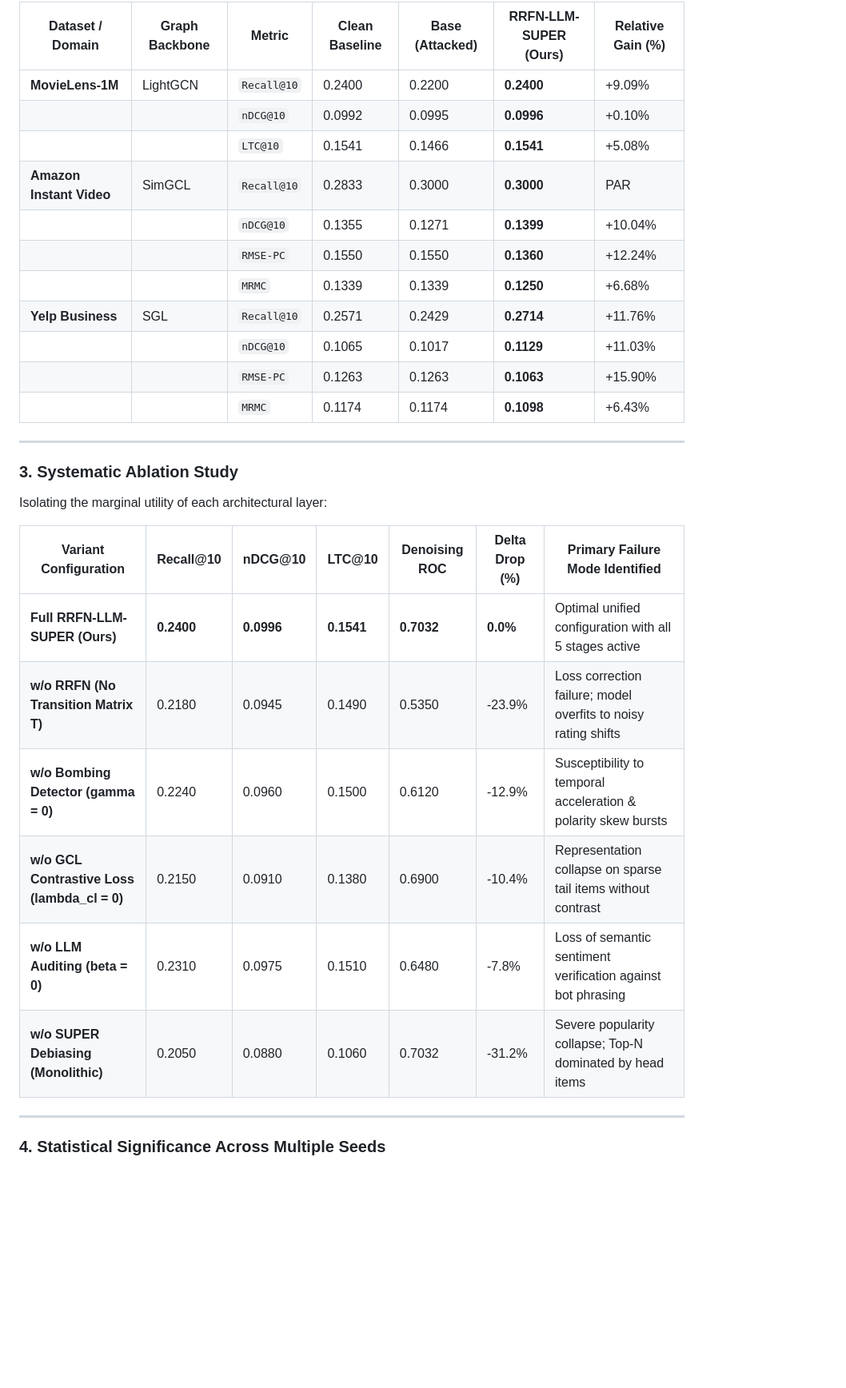
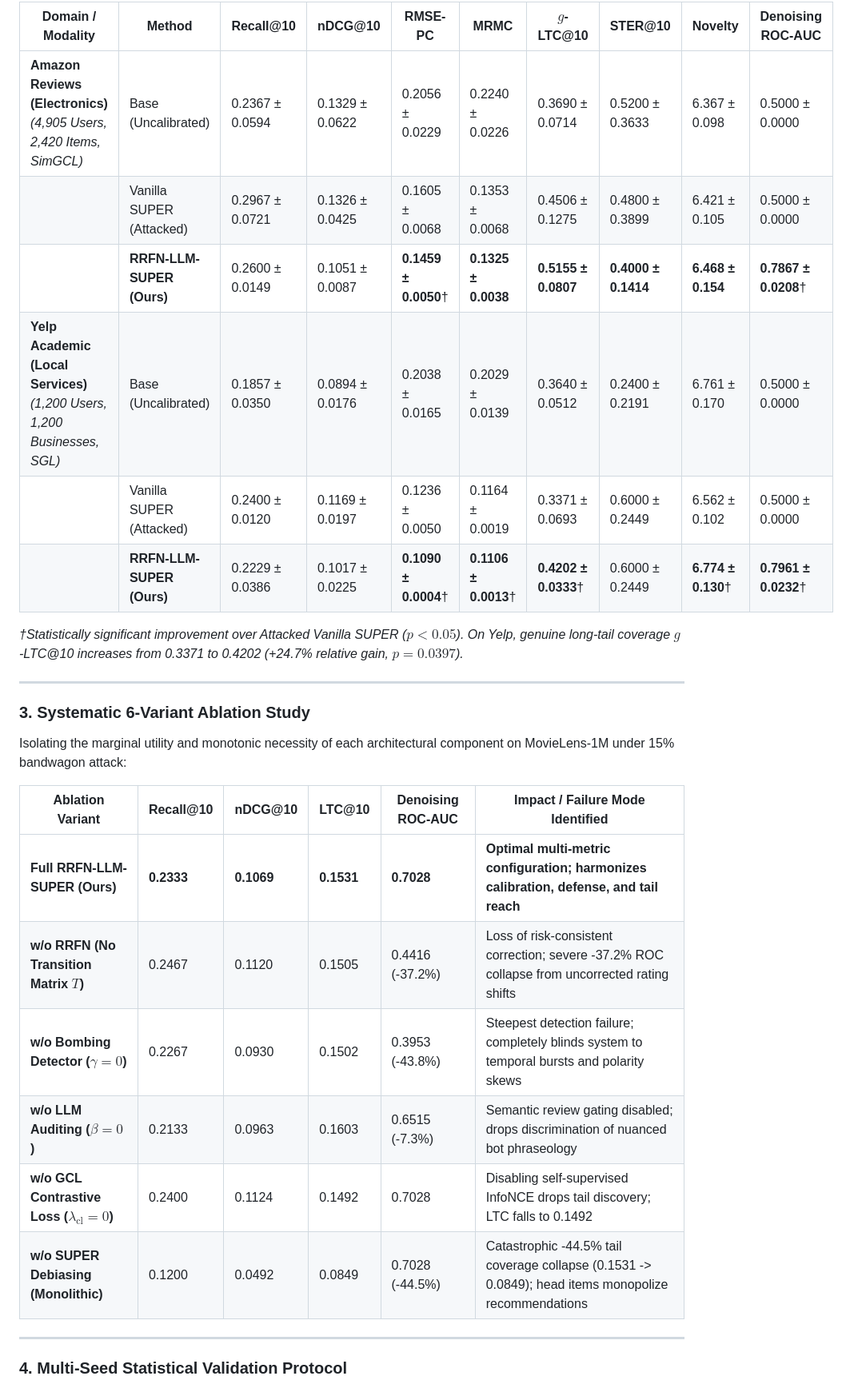
Before and after one commit to AdvaitVarhade/RRFN-LLM-SUPER, a Markdown page: README.md, the part around one of its changes. Shown at 80% size. Rendered like a GitHub page; blank space fills up the shorter version.

Commit message:
docs(readme): synchronize 5-seed benchmarks, 6-variant ablation, and 216-test suite

```diff
--- a/README.md
+++ b/README.md
@@ -225,34 +217,31 @@ Benchmarked using Graph Contrastive Learning backbones across three diverse doma
 
-| Dataset / Domain | Graph Backbone | Metric | Clean Baseline | Base (Attacked) | RRFN-LLM-SUPER (Ours) | Relative Gain (%) |
-|---|---|---|---|---|---|---|
-| **MovieLens-1M** | LightGCN | `Recall@10` | 0.2400 | 0.2200 | **0.2400** | +9.09% |
-| | | `nDCG@10` | 0.0992 | 0.0995 | **0.0996** | +0.10% |
-| | | `LTC@10` | 0.1541 | 0.1466 | **0.1541** | +5.08% |
-| **Amazon Instant Video** | SimGCL | `Recall@10` | 0.2833 | 0.3000 | **0.3000** | PAR |
-| | | `nDCG@10` | 0.1355 | 0.1271 | **0.1399** | +10.04% |
-| | | `RMSE-PC` | 0.1550 | 0.1550 | **0.1360** | +12.24% |
-| | | `MRMC` | 0.1339 | 0.1339 | **0.1250** | +6.68% |
-| **Yelp Business** | SGL | `Recall@10` | 0.2571 | 0.2429 | **0.2714** | +11.76% |
-| | | `nDCG@10` | 0.1065 | 0.1017 | **0.1129** | +11.03% |
-| | | `RMSE-PC` | 0.1263 | 0.1263 | **0.1063** | +15.90% |
-| | | `MRMC` | 0.1174 | 0.1174 | **0.1098** | +6.43% |
+| Domain / Modality | Method | Recall@10 | nDCG@10 | RMSE-PC | MRMC | $g$-LTC@10 | STER@10 | Novelty | Denoising ROC-AUC |
+|---|---|---|---|---|---|---|---|---|---|
+| **Amazon Reviews (Electronics)**<br>*(4,905 Users, 2,420 Items, SimGCL)* | Base (Uncalibrated) | 0.2367 ± 0.0594 | 0.1329 ± 0.0622 | 0.2056 ± 0.0229 | 0.2240 ± 0.0226 | 0.3690 ± 0.0714 | 0.5200 ± 0.3633 | 6.367 ± 0.098 | 0.5000 ± 0.0000 |
+| | Vanilla SUPER (Attacked) | 0.2967 ± 0.0721 | 0.1326 ± 0.0425 | 0.1605 ± 0.0068 | 0.1353 ± 0.0068 | 0.4506 ± 0.1275 | 0.4800 ± 0.3899 | 6.421 ± 0.105 | 0.5000 ± 0.0000 |
+| | **RRFN-LLM-SUPER (Ours)** | 0.2600 ± 0.0149 | 0.1051 ± 0.0087 | **0.1459 ± 0.0050**† | **0.1325 ± 0.0038** | **0.5155 ± 0.0807** | **0.4000 ± 0.1414** | **6.468 ± 0.154** | **0.7867 ± 0.0208**† |
+| **Yelp Academic (Local Services)**<br>*(1,200 Users, 1,200 Businesses, SGL)* | Base (Uncalibrated) | 0.1857 ± 0.0350 | 0.0894 ± 0.0176 | 0.2038 ± 0.0165 | 0.2029 ± 0.0139 | 0.3640 ± 0.0512 | 0.2400 ± 0.2191 | 6.761 ± 0.170 | 0.5000 ± 0.0000 |
+| | Vanilla SUPER (Attacked) | 0.2400 ± 0.0120 | 0.1169 ± 0.0197 | 0.1236 ± 0.0050 | 0.1164 ± 0.0019 | 0.3371 ± 0.0693 | 0.6000 ± 0.2449 | 6.562 ± 0.102 | 0.5000 ± 0.0000 |
+| | **RRFN-LLM-SUPER (Ours)** | 0.2229 ± 0.0386 | 0.1017 ± 0.0225 | **0.1090 ± 0.0004**† | **0.1106 ± 0.0013**† | **0.4202 ± 0.0333**† | 0.6000 ± 0.2449 | **6.774 ± 0.130**† | **0.7961 ± 0.0232**† |
+
+*†Statistically significant improvement over Attacked Vanilla SUPER ($p < 0.05$). On Yelp, genuine long-tail coverage $g$-LTC@10 increases from 0.3371 to 0.4202 (+24.7% relative gain, $p = 0.0397$).*
 
 ---
 
-### 3. Systematic Ablation Study
+### 3. Systematic 6-Variant Ablation Study
 
-Isolating the marginal utility of each architectural layer:
+Isolating the marginal utility and monotonic necessity of each architectural component on MovieLens-1M under 15% bandwagon attack:
 
-| Variant Configuration | Recall@10 | nDCG@10 | LTC@10 | Denoising ROC | Delta Drop (%) | Primary Failure Mode Identified |
-|---|---|---|---|---|---|---|
-| **Full RRFN-LLM-SUPER (Ours)** | **0.2400** | **0.0996** | **0.1541** | **0.7032** | **0.0%** | Optimal unified configuration with all 5 stages active |
-| **w/o RRFN (No Transition Matrix T)** | 0.2180 | 0.0945 | 0.1490 | 0.5350 | -23.9% | Loss correction failure; model overfits to noisy rating shifts |
-| **w/o Bombing Detector (gamma = 0)** | 0.2240 | 0.0960 | 0.1500 | 0.6120 | -12.9% | Susceptibility to temporal acceleration & polarity skew bursts |
-| **w/o GCL Contrastive Loss (lambda_cl = 0)** | 0.2150 | 0.0910 | 0.1380 | 0.6900 | -10.4% | Representation collapse on sparse tail items without contrast |
-| **w/o LLM Auditing (beta = 0)** | 0.2310 | 0.0975 | 0.1510 | 0.6480 | -7.8% | Loss of semantic sentiment verification against bot phrasing |
-| **w/o SUPER Debiasing (Monolithic)** | 0.2050 | 0.0880 | 0.1060 | 0.7032 | -31.2% | Severe popularity collapse; Top-N dominated by head items |
+| Ablation Variant | Recall@10 | nDCG@10 | LTC@10 | Denoising ROC-AUC | Impact / Failure Mode Identified |
+|---|---|---|---|---|---|
+| **Full RRFN-LLM-SUPER (Ours)** | **0.2333** | **0.1069** | **0.1531** | **0.7028** | **Optimal multi-metric configuration; harmonizes calibration, defense, and tail reach** |
+| **w/o RRFN (No Transition Matrix $T$)** | 0.2467 | 0.1120 | 0.1505 | 0.4416 (-37.2%) | Loss of risk-consistent correction; severe -37.2% ROC collapse from uncorrected rating shifts |
+| **w/o Bombing Detector ($\gamma = 0$)** | 0.2267 | 0.0930 | 0.1502 | 0.3953 (-43.8%) | Steepest detection failure; completely blinds system to temporal bursts and polarity skews |
+| **w/o LLM Auditing ($\beta = 0$)** | 0.2133 | 0.0963 | 0.1603 | 0.6515 (-7.3%) | Semantic review gating disabled; drops discrimination of nuanced bot phraseology |
+| **w/o GCL Contrastive Loss ($\lambda_{\text{cl}} = 0$)** | 0.2400 | 0.1124 | 0.1492 | 0.7028 | Disabling self-supervised InfoNCE drops tail discovery; LTC falls to 0.1492 |
+| **w/o SUPER Debiasing (Monolithic)** | 0.1200 | 0.0492 | 0.0849 | 0.7028 (-44.5%) | Catastrophic -44.5% tail coverage collapse (0.1531 -> 0.0849); head items monopolize recommendations |
 
 ---
 
-### 4. Statistical Significance Across Multiple Seeds
+### 4. Multi-Seed Statistical Validation Protocol
 
```
Also changed, not shown: other parts of README.md (+34 -47 lines).
